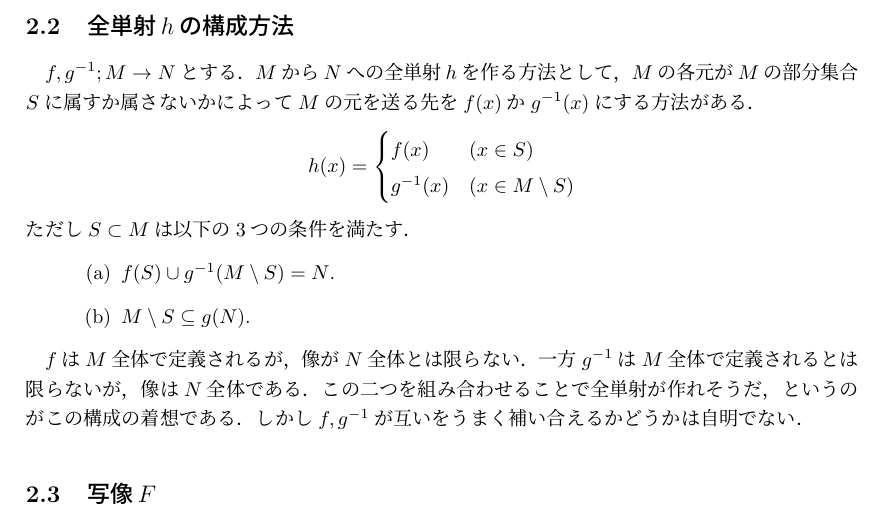
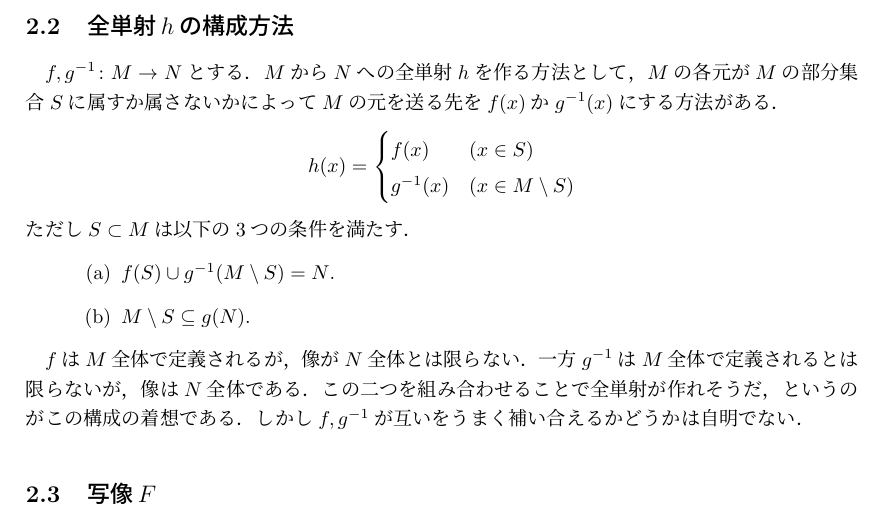
Before and after one commit to shitijyou-a/MathNotes, a LaTeX document (BernsteinTheorem/bernstein.tex, which reads math_note.sty): part of page 2 of 4, cut so that both start at the same text. Compiled offline with pLaTeX and dvipdfmx.

Commit message:
add command: \Lan, \Ran. and minor fix

```diff
--- a/BernsteinTheorem/bernstein.tex
+++ b/BernsteinTheorem/bernstein.tex
@@ -46,7 +46,7 @@
     どれにでも書かれているようなものである．
 
     \subsection{全単射$h$の構成方法}
-    $f, g^{-1}; M \to N$とする．
+    $f, g^{-1} \colon M \to N$とする．
     $M$から$N$への全単射$h$を作る方法として，
     $M$の各元が$M$の部分集合$S$に属すか属さないかによって
     $M$の元を送る先を$f(x)$か$g^{-1}(x)$にする方法がある．
--- a/math_note.sty
+++ b/math_note.sty
@@ -115,6 +115,8 @@
 \newcommand{\cod}           {\operatorname{cod}}
 \newcommand{\eq}            {\operatorname{eq}}
 \newcommand{\coeq}          {\operatorname{coeq}}
+\newcommand{\Lan}           {\mathrm{Lan}} %% left Kan extension
+\newcommand{\Ran}           {\mathrm{Ran}} %% right Kan extension
 
 %% topology theory
 \newcommand{\open}          [1]{\mathcal{O}_{#1}} %% open sets
```
Also changed, not shown: BernsteinTheorem/bernstein.pdf.
